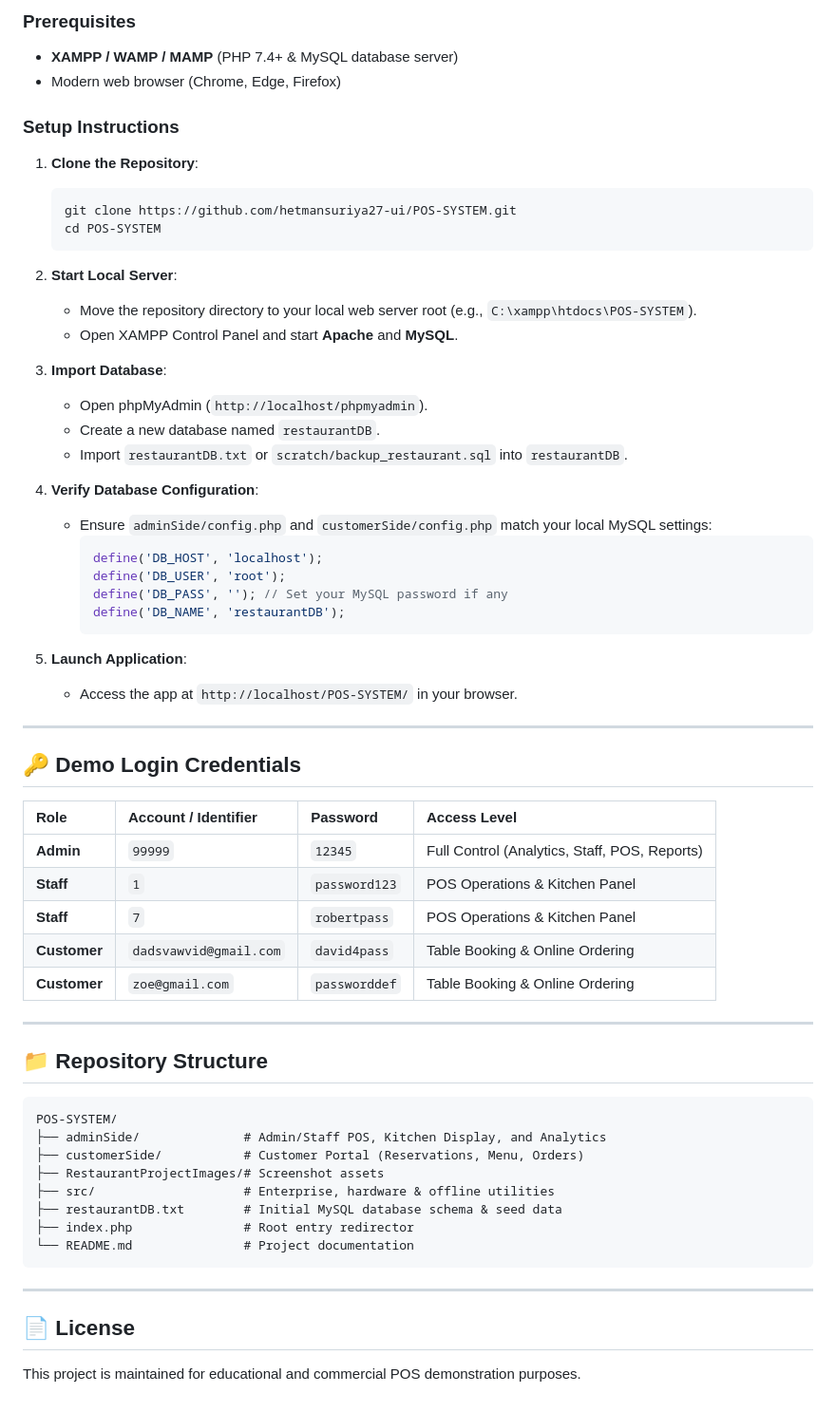
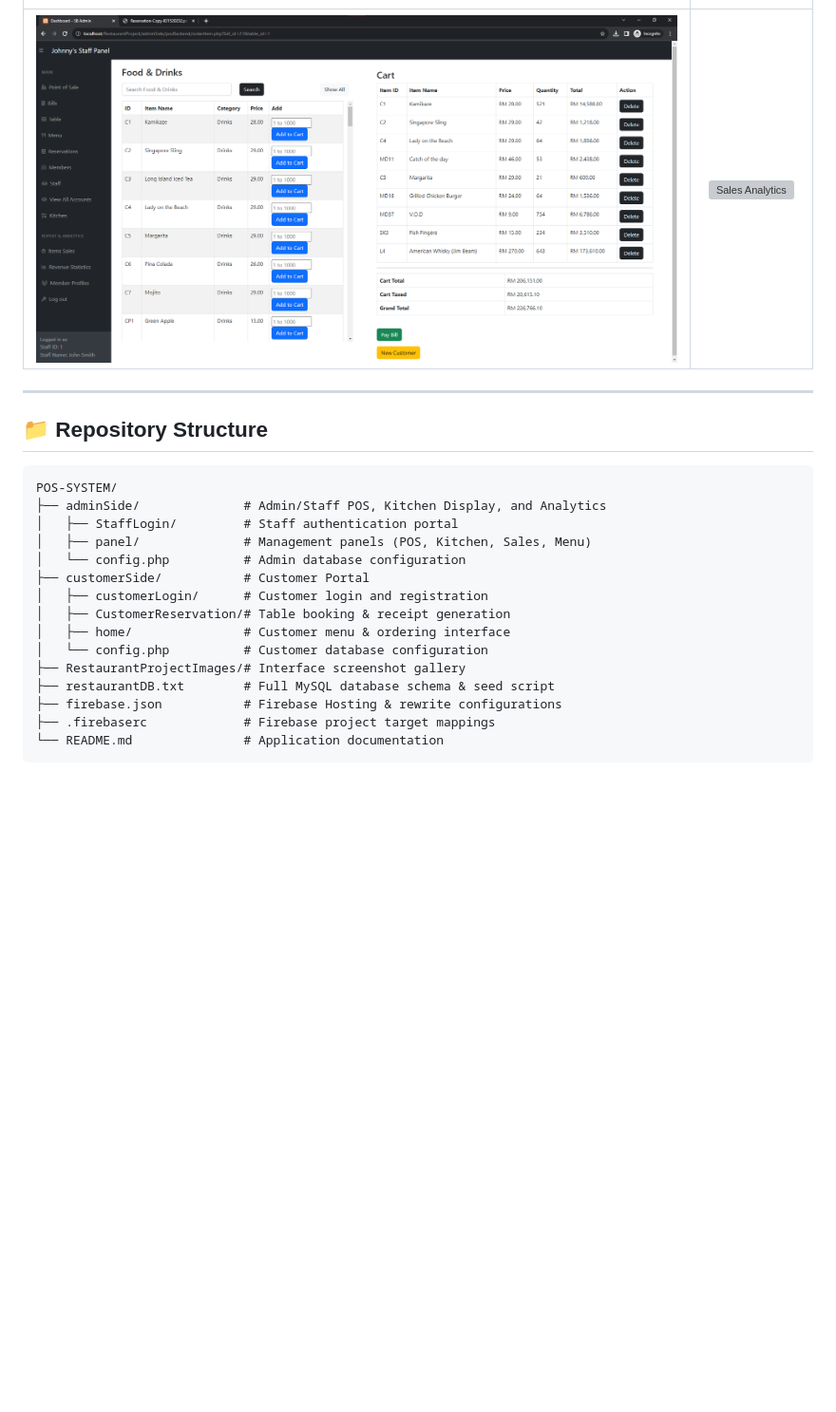
Before and after one commit to hetmansuriya27-ui/POS-SYSTEM, a Markdown page: README.md, the part around one of its changes. Shown at 95% size. Drawn GitHub-style; blank space fills up the shorter version; grey boxes are pictures that could not be loaded.

````diff
--- a/README.md
+++ b/README.md
@@ -80,47 +125,4 @@
-### Prerequisites
-- **XAMPP / WAMP / MAMP** (PHP 7.4+ & MySQL database server)
-- Modern web browser (Chrome, Edge, Firefox)
-
-### Setup Instructions
-
-1. **Clone the Repository**:
-   ```bash
-   git clone https://github.com/hetmansuriya27-ui/POS-SYSTEM.git
-   cd POS-SYSTEM
-   ```
-
-2. **Start Local Server**:
-   - Move the repository directory to your local web server root (e.g., `C:\xampp\htdocs\POS-SYSTEM`).
-   - Open XAMPP Control Panel and start **Apache** and **MySQL**.
-
-3. **Import Database**:
-   - Open phpMyAdmin (`http://localhost/phpmyadmin`).
-   - Create a new database named `restaurantDB`.
-   - Import `restaurantDB.txt` or `scratch/backup_restaurant.sql` into `restaurantDB`.
-
-4. **Verify Database Configuration**:
-   - Ensure `adminSide/config.php` and `customerSide/config.php` match your local MySQL settings:
-     ```php
-     define('DB_HOST', 'localhost');
-     define('DB_USER', 'root');
-     define('DB_PASS', ''); // Set your MySQL password if any
-     define('DB_NAME', 'restaurantDB');
-     ```
-
-5. **Launch Application**:
-   - Access the app at `http://localhost/POS-SYSTEM/` in your browser.
-
----
-
-## 🔑 Demo Login Credentials
-
-| Role | Account / Identifier | Password | Access Level |
-| :--- | :--- | :--- | :--- |
-| **Admin** | `99999` | `12345` | Full Control (Analytics, Staff, POS, Reports) |
-| **Staff** | `1` | `password123` | POS Operations & Kitchen Panel |
-| **Staff** | `7` | `robertpass` | POS Operations & Kitchen Panel |
-| **Customer** | `dadsvawvid@gmail.com` | `david4pass` | Table Booking & Online Ordering |
-| **Customer** | `zoe@gmail.com` | `passworddef` | Table Booking & Online Ordering |
+| ![Order](RestaurantProjectImages/orderitembeforepay.png) | ![Sales Analytics](RestaurantProjectImages/salespanel.png) |
 
 ---
 
@@ -129,16 +131,17 @@
 ```
 POS-SYSTEM/
 ├── adminSide/              # Admin/Staff POS, Kitchen Display, and Analytics
-├── customerSide/           # Customer Portal (Reservations, Menu, Orders)
-├── RestaurantProjectImages/# Screenshot assets
-├── src/                    # Enterprise, hardware & offline utilities
-├── restaurantDB.txt        # Initial MySQL database schema & seed data
-├── index.php               # Root entry redirector
-└── README.md               # Project documentation
+│   ├── StaffLogin/         # Staff authentication portal
+│   ├── panel/              # Management panels (POS, Kitchen, Sales, Menu)
+│   └── config.php          # Admin database configuration
+├── customerSide/           # Customer Portal
+│   ├── customerLogin/      # Customer login and registration
+│   ├── CustomerReservation/# Table booking & receipt generation
+│   ├── home/               # Customer menu & ordering interface
+│   └── config.php          # Customer database configuration
+├── RestaurantProjectImages/# Interface screenshot gallery
+├── restaurantDB.txt        # Full MySQL database schema & seed script
+├── firebase.json           # Firebase Hosting & rewrite configurations
+├── .firebaserc             # Firebase project target mappings
+└── README.md               # Application documentation
 ```
-
----
-
-## 📄 License
-
-This project is maintained for educational and commercial POS demonstration purposes.
````
Also changed, not shown: other parts of README.md (+96 -51 lines).
